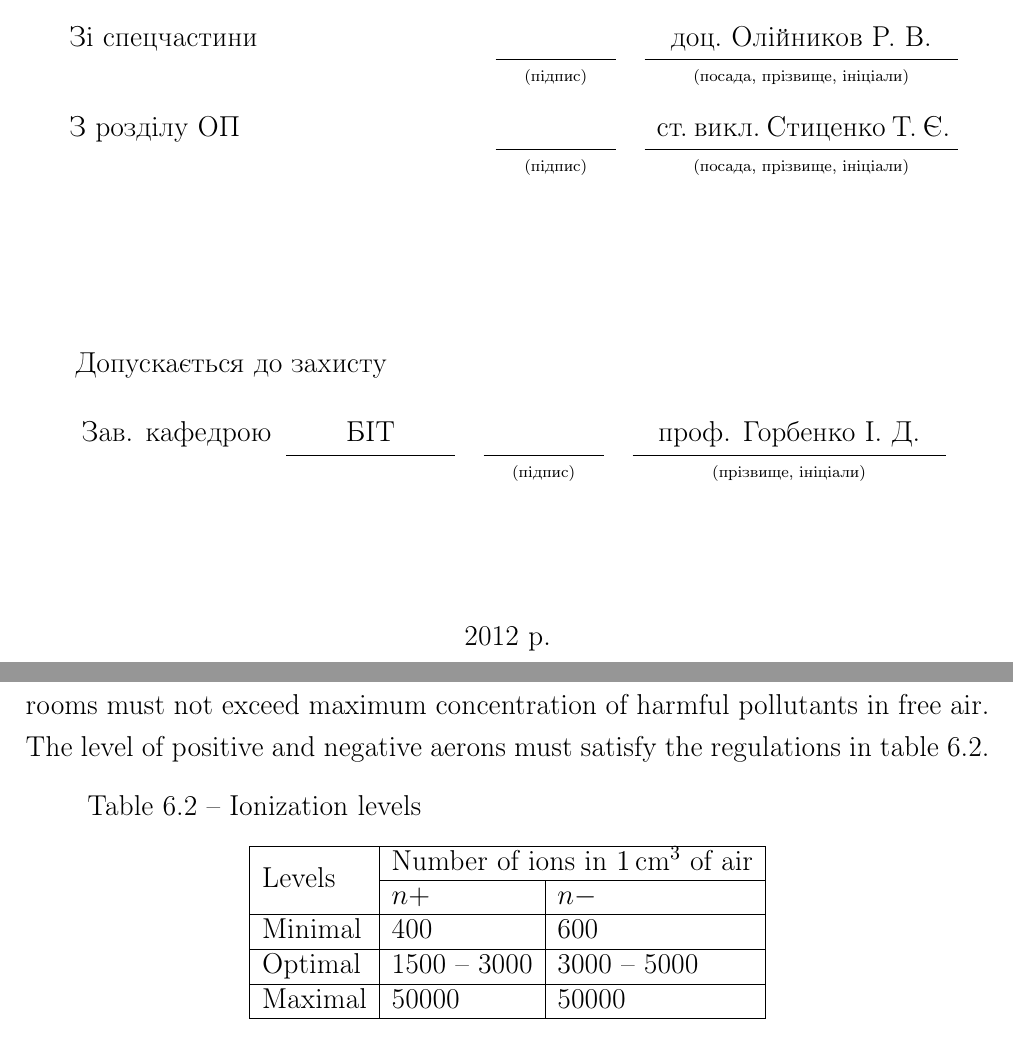
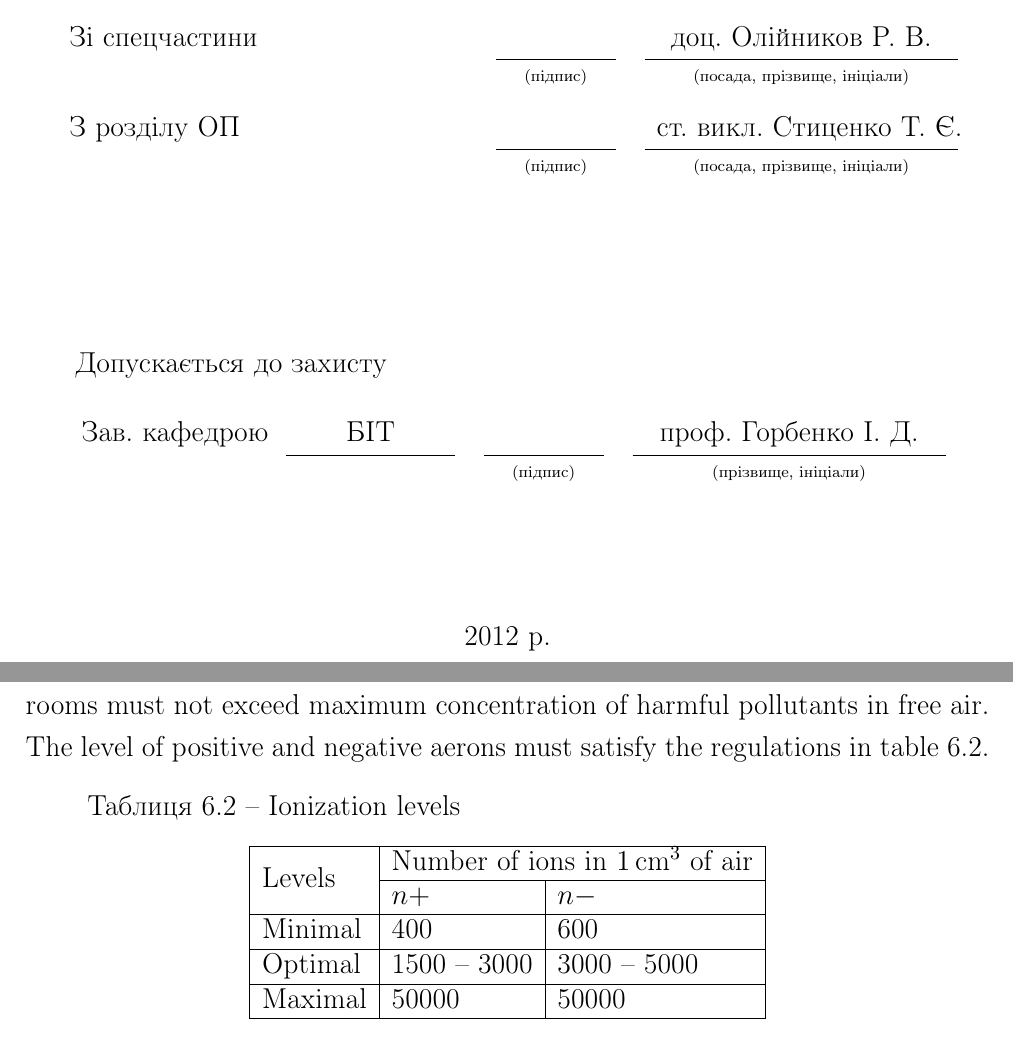
Before and after one commit to rkiyanchuk/bachelor-thesis, a LaTeX thesis (thesis.tex, which reads title.tex): two parts of pages 1 and 68 of 92 before the commit and two parts of pages 1 and 69 of 93 after it, joined at a grey line, cut so that both start at the same text. Compiled offline with pdfLaTeX.

Commit message:
Fix Title page formatting

```diff
--- a/title.tex
+++ b/title.tex
@@ -36,7 +37,7 @@
             Консультанти: & & & & & \\[1ex]
             \multicolumn{2}{p{0.4\textwidth}}{Зі спецчастини} & & & & доц.~Олійников~Р.~В. \\ \cline{4-4}\cline{6-6} \\[-4ex]
             & & & {\scriptsize (підпис)} & & {\scriptsize (посада, прізвище, ініціали)} \\[1ex]
-            \multicolumn{2}{p{0.4\textwidth}}{З розділу ОП} & & & & ст.~викл.~Стиценко~Т.~Є. \\ \cline{4-4}\cline{6-6} \\[-4ex]
+            \multicolumn{2}{p{0.4\textwidth}}{З розділу ОП} & & & & \mbox{ст.~викл.~Стиценко~Т.~Є.} \\ \cline{4-4}\cline{6-6} \\[-4ex]
             & & & {\scriptsize (підпис)} & & {\scriptsize (посада, прізвище, ініціали)} \\[1ex]
         \end{tabular}
 
@@ -51,7 +52,7 @@
             >{\centering\arraybackslash}p{0.1\textwidth}
             >{\centering\arraybackslash}p{0.005\textwidth}
             >{\centering\arraybackslash}p{0.3\textwidth}}
-            Зав. кафедрою & БІТ & & & & проф. Горбенко~І.~Д. \\ \cline{2-2}\cline{4-4}\cline{6-6} \\[-4ex]
+            \mbox{Зав. кафедрою} & БІТ & & & & проф. Горбенко~І.~Д. \\ \cline{2-2}\cline{4-4}\cline{6-6} \\[-4ex]
             & & & {\scriptsize (підпис)} & & {\scriptsize (прізвище, ініціали)} \\[1ex]
         \end{tabular}
         \vfill
```
Also changed, not shown: title.tex (1 more changed lines).
